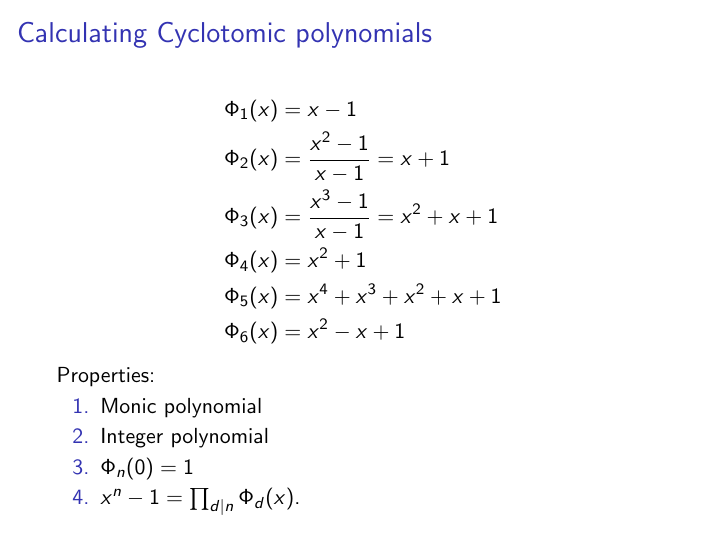
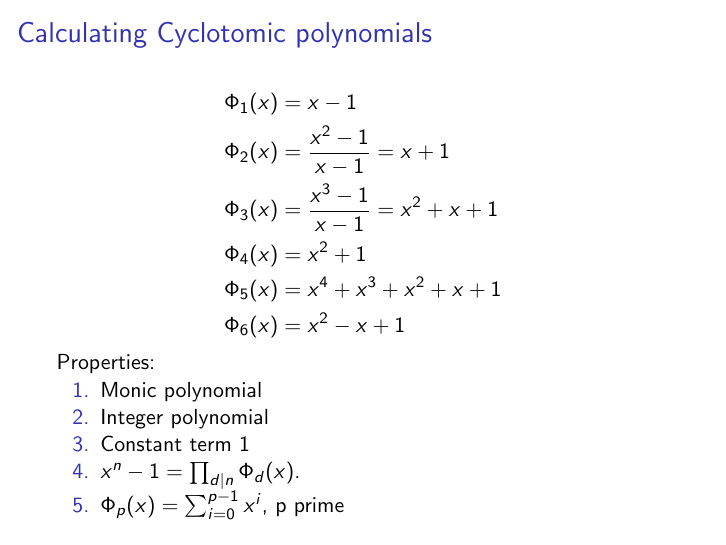
Before and after one commit to ErickLuu/Honours-Project-Notes, LaTeX slides (Notes/Combinatorics/Cyclotomic Polynomials/Polynomials 2/Presentation 2.tex): page 2 of 6. Compiled offline with pdfLaTeX.

Commit message:
Added more information on cyclotomic polynomials

```diff
--- a/Notes/Combinatorics/Cyclotomic Polynomials/Polynomials 2/Presentation 2.tex
+++ b/Notes/Combinatorics/Cyclotomic Polynomials/Polynomials 2/Presentation 2.tex
@@ -49,8 +49,9 @@
 	\begin{enumerate}
 		\item Monic polynomial
 		\item Integer polynomial
-		\item $\Phi_n(0) = 1$
+		\item Constant term 1
 		\item $x^n - 1 = \prod_{d|n} \Phi_d(x)$.
+		\item $\Phi_p(x) = \sum_{i = 0}^{p-1} x^i$, p prime
 	\end{enumerate}
 \end{frame}
 \begin{frame}{Calculations}
```
